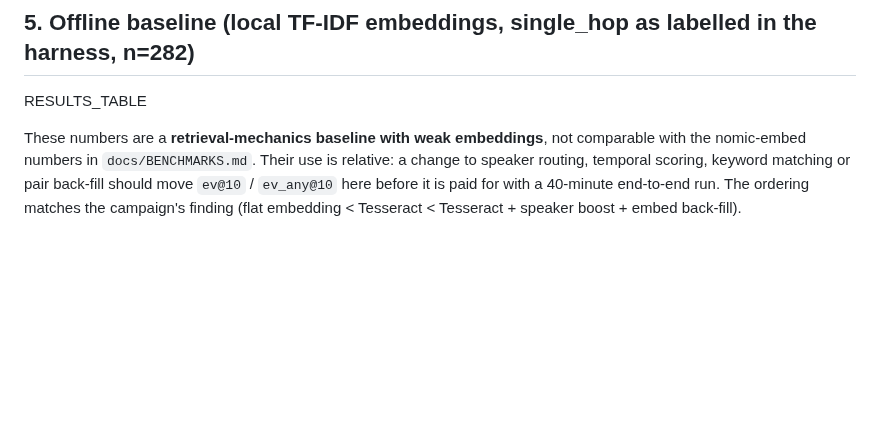
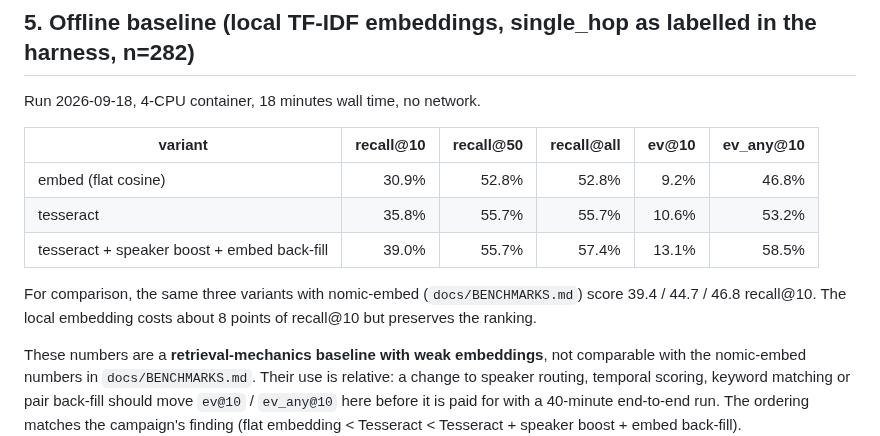
Before and after one commit to anovruzov/NeuralGraph, a Markdown page: docs/research/OFFLINE_RETRIEVAL_EVAL.md, the part around the change. GitHub-like rendering; blank space fills up the shorter version.

Commit message:
docs: fill in the offline single-hop retrieval baseline (282 questions, local embeddings)
Co-Authored-By: Claude Fable 5.1 <noreply@anthropic.com>
Claude-Session: https://claude.ai/code/session_01Pb48jm6Kab8SKbYEsMtqkH

```diff
--- a/docs/research/OFFLINE_RETRIEVAL_EVAL.md
+++ b/docs/research/OFFLINE_RETRIEVAL_EVAL.md
@@ -63,7 +63,16 @@ cd demo && EMB_BACKEND=local ONLY_CAT=single_hop \
 
 ## 5. Offline baseline (local TF-IDF embeddings, single_hop as labelled in the harness, n=282)
 
-RESULTS_TABLE
+Run 2026-09-18, 4-CPU container, 18 minutes wall time, no network.
+
+| variant | recall@10 | recall@50 | recall@all | ev@10 | ev_any@10 |
+|---|---:|---:|---:|---:|---:|
+| embed (flat cosine) | 30.9% | 52.8% | 52.8% | 9.2% | 46.8% |
+| tesseract | 35.8% | 55.7% | 55.7% | 10.6% | 53.2% |
+| tesseract + speaker boost + embed back-fill | 39.0% | 55.7% | 57.4% | 13.1% | 58.5% |
+
+For comparison, the same three variants with nomic-embed (`docs/BENCHMARKS.md`) score 39.4 / 44.7 /
+46.8 recall@10. The local embedding costs about 8 points of recall@10 but preserves the ranking.
 
 These numbers are a **retrieval-mechanics baseline with weak embeddings**, not comparable with the
 nomic-embed numbers in `docs/BENCHMARKS.md`. Their use is relative: a change to speaker routing,
```
